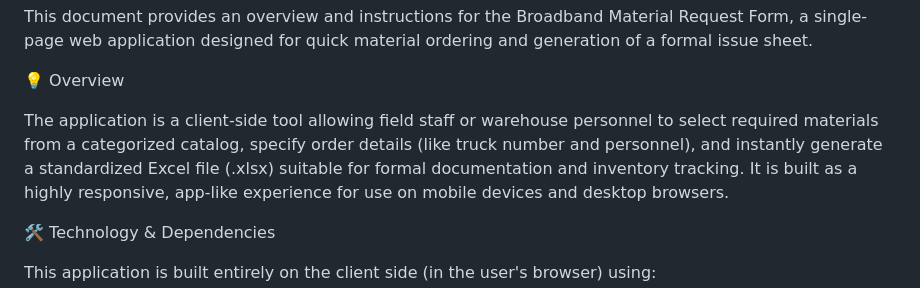
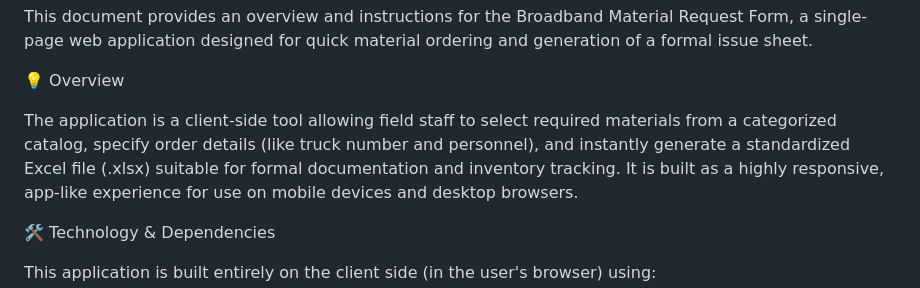
Before and after one commit to karlstools/orderform, a Markdown page: readme.md, the part around the change. GitHub-like rendering.

```diff
--- a/readme.md
+++ b/readme.md
@@ -2,7 +2,7 @@ This document provides an overview and instructions for the Broadband Material R
 
 💡 Overview
 
-The application is a client-side tool allowing field staff or warehouse personnel to select required materials from a categorized catalog, specify order details (like truck number and personnel), and instantly generate a standardized Excel file (.xlsx) suitable for formal documentation and inventory tracking.
+The application is a client-side tool allowing field staff to select required materials from a categorized catalog, specify order details (like truck number and personnel), and instantly generate a standardized Excel file (.xlsx) suitable for formal documentation and inventory tracking.
 It is built as a highly responsive, app-like experience for use on mobile devices and desktop browsers.
 
 🛠️ Technology & Dependencies
```
